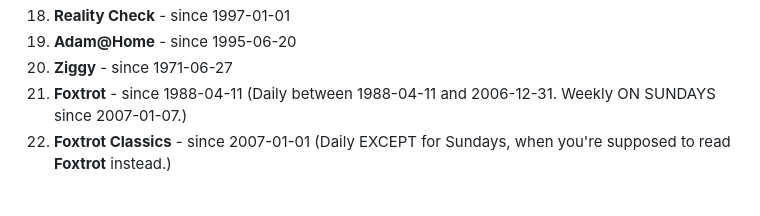
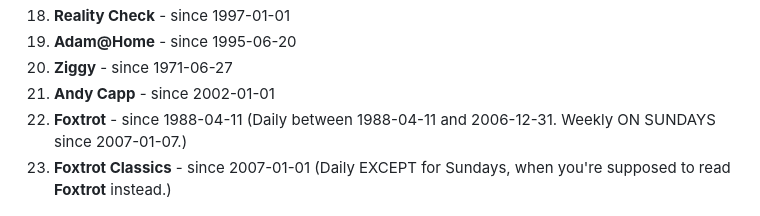
Before and after one commit to DerLudditus/comic-strip-browser-web, a Markdown page: README.md, the part around the change. Drawn GitHub-style.

Commit message:
Added Andy Capp, by Reg Smythe

```diff
--- a/README.md
+++ b/README.md
@@ -36,8 +36,9 @@ A completely server-free HTML+JS version cannot be made due to CORS limitations.
 18. **Reality Check** - since 1997-01-01
 19. **Adam@Home** - since 1995-06-20
 20. **Ziggy** - since 1971-06-27
-21. **Foxtrot** - since 1988-04-11 (Daily between 1988-04-11 and 2006-12-31. Weekly ON SUNDAYS since 2007-01-07.)
-22. **Foxtrot Classics** - since 2007-01-01 (Daily EXCEPT for Sundays, when you're supposed to read **Foxtrot** instead.)
+21. **Andy Capp** - since 2002-01-01
+22. **Foxtrot** - since 1988-04-11 (Daily between 1988-04-11 and 2006-12-31. Weekly ON SUNDAYS since 2007-01-07.)
+23. **Foxtrot Classics** - since 2007-01-01 (Daily EXCEPT for Sundays, when you're supposed to read **Foxtrot** instead.)
 
 <img src="./Screenshots/Example 0 (not maximized).png" width="100%"/>
 
```
